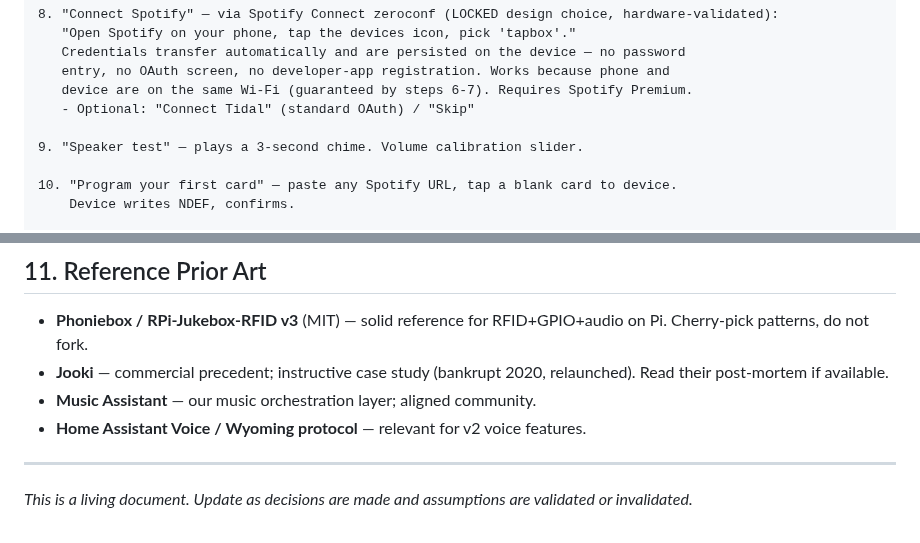
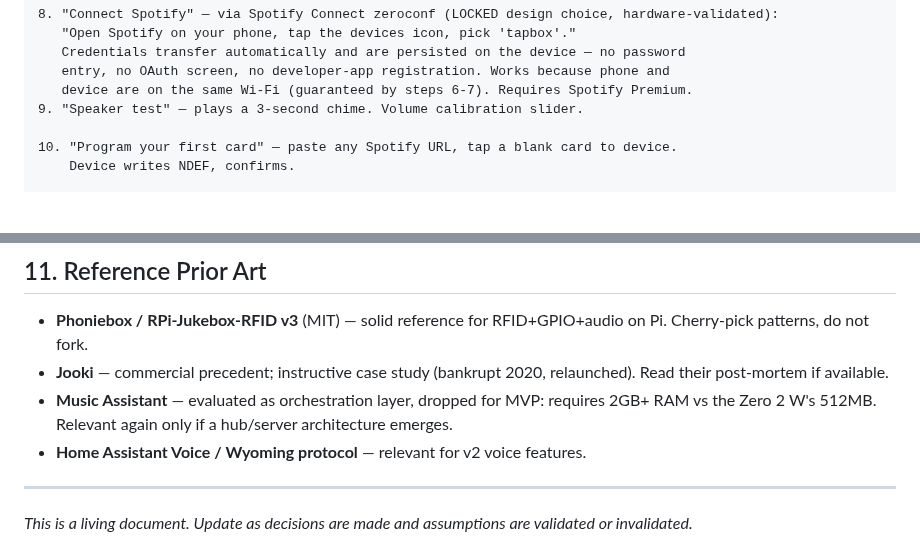
Before and after one commit to palchrb/tapbox, a Markdown page: SPEC.md, 2 parts joined by grey strips. GitHub-like rendering; blank space fills up the shorter version.

```diff
--- a/SPEC.md
+++ b/SPEC.md
@@ -171,8 +170,6 @@ The polish target. We want this to take **<10 minutes** from unboxing to "kid ta
    Credentials transfer automatically and are persisted on the device — no password
    entry, no OAuth screen, no developer-app registration. Works because phone and
    device are on the same Wi-Fi (guaranteed by steps 6-7). Requires Spotify Premium.
-   - Optional: "Connect Tidal" (standard OAuth) / "Skip"
-
 9. "Speaker test" — plays a 3-second chime. Volume calibration slider.
 
 10. "Program your first card" — paste any Spotify URL, tap a blank card to device.
@@ -209,7 +205,7 @@ Every step has: clear status, retry path on failure, what-to-do-if-stuck. No JSO
 
 - **Phoniebox / RPi-Jukebox-RFID v3** (MIT) — solid reference for RFID+GPIO+audio on Pi. Cherry-pick patterns, do not fork.
 - **Jooki** — commercial precedent; instructive case study (bankrupt 2020, relaunched). Read their post-mortem if available.
-- **Music Assistant** — our music orchestration layer; aligned community.
+- **Music Assistant** — evaluated as orchestration layer, dropped for MVP: requires 2GB+ RAM vs the Zero 2 W's 512MB. Relevant again only if a hub/server architecture emerges.
 - **Home Assistant Voice / Wyoming protocol** — relevant for v2 voice features.
 
 ---
```
Also changed, not shown: other parts of SPEC.md (+9 -11 lines).
